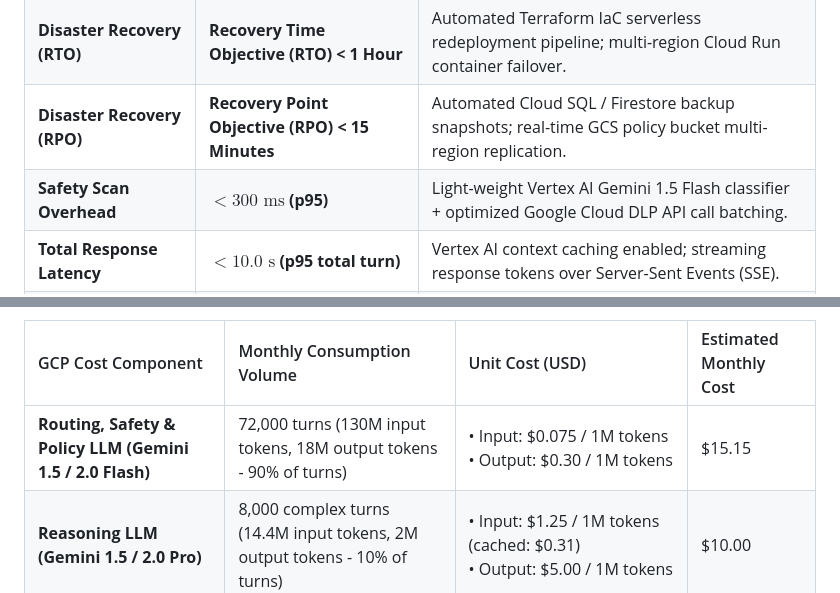
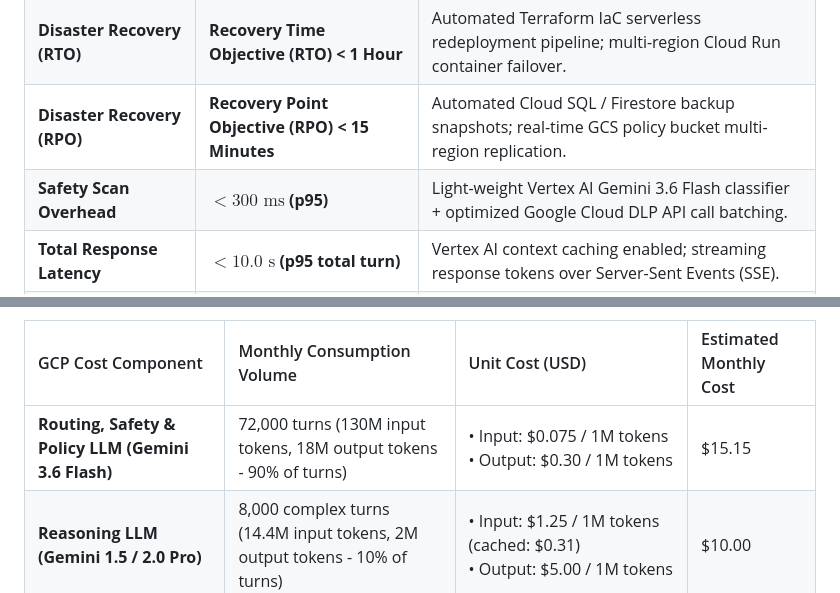
Before and after one commit to SushantJagdale/elevate-hr-agentic-solution, a Markdown page: Consolidated_SDD.md, 2 parts joined by grey strips. Drawn GitHub-style.

```diff
--- a/Consolidated_SDD.md
+++ b/Consolidated_SDD.md
@@ -552,7 +552,7 @@ flowchart TD
 | **System Availability** | **99.9% (MVP 1)**<br>**99.99% (Production Target)** | Dual-zone Cloud Run serverless auto-scaling; multi-zone database availability; Cloud Load Balancing. |
 | **Disaster Recovery (RTO)** | **Recovery Time Objective (RTO) < 1 Hour** | Automated Terraform IaC serverless redeployment pipeline; multi-region Cloud Run container failover. |
 | **Disaster Recovery (RPO)** | **Recovery Point Objective (RPO) < 15 Minutes** | Automated Cloud SQL / Firestore backup snapshots; real-time GCS policy bucket multi-region replication. |
-| **Safety Scan Overhead** | **$<300\text{ ms}$ (p95)** | Light-weight Vertex AI Gemini 1.5 Flash classifier + optimized Google Cloud DLP API call batching. |
+| **Safety Scan Overhead** | **$<300\text{ ms}$ (p95)** | Light-weight Vertex AI Gemini 3.6 Flash classifier + optimized Google Cloud DLP API call batching. |
 | **Total Response Latency** | **$<10.0\text{ s}$ (p95 total turn)** | Vertex AI context caching enabled; streaming response tokens over Server-Sent Events (SSE). |
 | **Idle Infrastructure Cost** | **$0 / hour (when idle)** | 100% Serverless Cloud Run + IAP + Firestore vector search scaling to zero instances. |
 
@@ -608,7 +608,7 @@ flowchart TD
 
 | GCP Cost Component | Monthly Consumption Volume | Unit Cost (USD) | Estimated Monthly Cost |
 | :--- | :--- | :--- | :--- |
-| **Routing, Safety & Policy LLM (Gemini 1.5 / 2.0 Flash)** | 72,000 turns (130M input tokens, 18M output tokens - 90% of turns) | • Input: \$0.075 / 1M tokens<br>• Output: \$0.30 / 1M tokens | \$15.15 |
+| **Routing, Safety & Policy LLM (Gemini 3.6 Flash)** | 72,000 turns (130M input tokens, 18M output tokens - 90% of turns) | • Input: \$0.075 / 1M tokens<br>• Output: \$0.30 / 1M tokens | \$15.15 |
 | **Reasoning LLM (Gemini 1.5 / 2.0 Pro)** | 8,000 complex turns (14.4M input tokens, 2M output tokens - 10% of turns) | • Input: \$1.25 / 1M tokens (cached: \$0.31)<br>• Output: \$5.00 / 1M tokens | \$10.00 |
 | **Cost-Effective Vector Store (Cloud SQL pgvector / Firestore)** | 100 Policy Documents (~1,500 chunks, 768-dim), 20,000 queries | • Cloud SQL / Firestore Serverless Vector Storage & Querying | \$3.50 |
 | **Vertex AI Document AI** | 100 PDF Documents Ingested (~1,000 pages parsed) | • \$1.50 / 1,000 pages | \$1.50 |
```
Also changed, not shown: other parts of Consolidated_SDD.md (+20 -20 lines).
